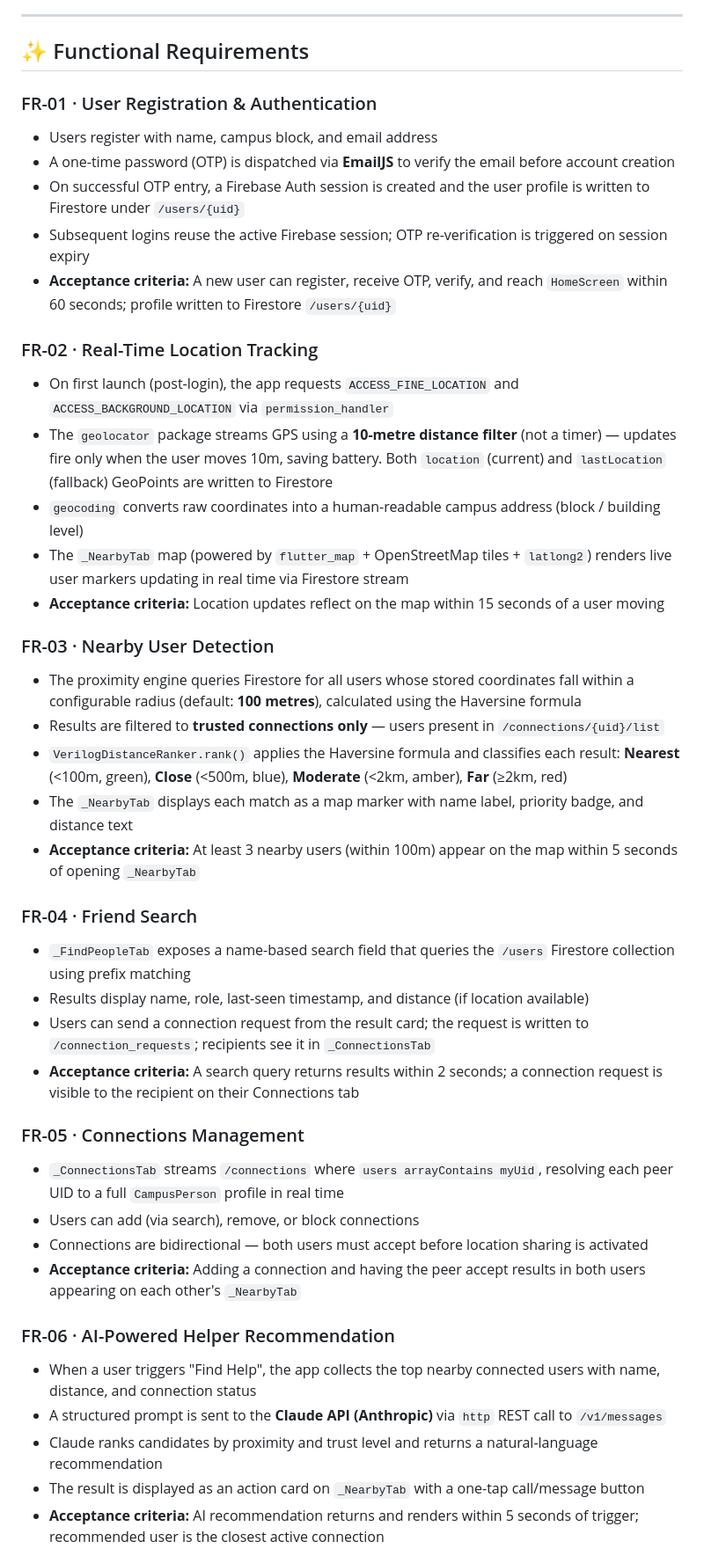
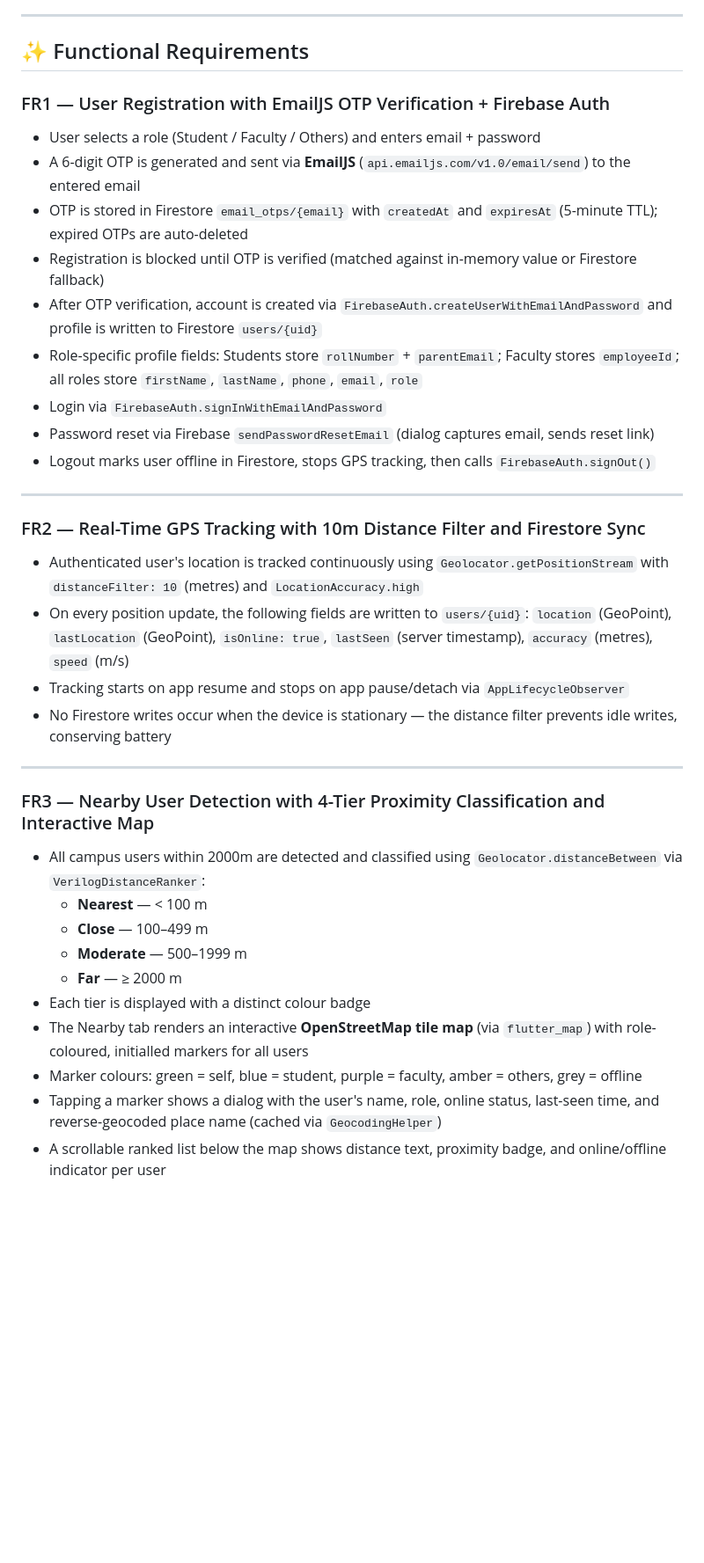
Before and after one commit to Nadiyapulakala10/campus_locator_project, a Markdown page: README.md, the part around one of its changes. Shown at 88% size. Rendered like a GitHub page; blank space fills up the shorter version.

```diff
--- a/README.md
+++ b/README.md
@@ -102,43 +102,37 @@ General-purpose applications such as WhatsApp, Google Maps, and Find My Friends
 
 ## ✨ Functional Requirements
 
-### FR-01 · User Registration & Authentication
-- Users register with name, campus block, and email address
-- A one-time password (OTP) is dispatched via **EmailJS** to verify the email before account creation
-- On successful OTP entry, a Firebase Auth session is created and the user profile is written to Firestore under `/users/{uid}`
-- Subsequent logins reuse the active Firebase session; OTP re-verification is triggered on session expiry
-- **Acceptance criteria:** A new user can register, receive OTP, verify, and reach `HomeScreen` within 60 seconds; profile written to Firestore `/users/{uid}`
 
-### FR-02 · Real-Time Location Tracking
-- On first launch (post-login), the app requests `ACCESS_FINE_LOCATION` and `ACCESS_BACKGROUND_LOCATION` via `permission_handler`
-- The `geolocator` package streams GPS using a **10-metre distance filter** (not a timer) — updates fire only when the user moves 10m, saving battery. Both `location` (current) and `lastLocation` (fallback) GeoPoints are written to Firestore
-- `geocoding` converts raw coordinates into a human-readable campus address (block / building level)
-- The `_NearbyTab` map (powered by `flutter_map` + OpenStreetMap tiles + `latlong2`) renders live user markers updating in real time via Firestore stream
-- **Acceptance criteria:** Location updates reflect on the map within 15 seconds of a user moving
+### FR1 — User Registration with EmailJS OTP Verification + Firebase Auth
+- User selects a role (Student / Faculty / Others) and enters email + password
+- A 6-digit OTP is generated and sent via **EmailJS** (`api.emailjs.com/v1.0/email/send`) to the entered email
+- OTP is stored in Firestore `email_otps/{email}` with `createdAt` and `expiresAt` (5-minute TTL); expired OTPs are auto-deleted
+- Registration is blocked until OTP is verified (matched against in-memory value or Firestore fallback)
+- After OTP verification, account is created via `FirebaseAuth.createUserWithEmailAndPassword` and profile is written to Firestore `users/{uid}`
+- Role-specific profile fields: Students store `rollNumber` + `parentEmail`; Faculty stores `employeeId`; all roles store `firstName`, `lastName`, `phone`, `email`, `role`
+- Login via `FirebaseAuth.signInWithEmailAndPassword`
+- Password reset via Firebase `sendPasswordResetEmail` (dialog captures email, sends reset link)
+- Logout marks user offline in Firestore, stops GPS tracking, then calls `FirebaseAuth.signOut()`
 
-### FR-03 · Nearby User Detection
-- The proximity engine queries Firestore for all users whose stored coordinates fall within a configurable radius (default: **100 metres**), calculated using the Haversine formula
-- Results are filtered to **trusted connections only** — users present in `/connections/{uid}/list`
-- `VerilogDistanceRanker.rank()` applies the Haversine formula and classifies each result: **Nearest** (<100m, green), **Close** (<500m, blue), **Moderate** (<2km, amber), **Far** (≥2km, red)
-- The `_NearbyTab` displays each match as a map marker with name label, priority badge, and distance text
-- **Acceptance criteria:** At least 3 nearby users (within 100m) appear on the map within 5 seconds of opening `_NearbyTab`
+---
 
-### FR-04 · Friend Search
-- `_FindPeopleTab` exposes a name-based search field that queries the `/users` Firestore collection using prefix matching
-- Results display name, role, last-seen timestamp, and distance (if location available)
-- Users can send a connection request from the result card; the request is written to `/connection_requests`; recipients see it in `_ConnectionsTab`
-- **Acceptance criteria:** A search query returns results within 2 seconds; a connection request is visible to the recipient on their Connections tab
+### FR2 — Real-Time GPS Tracking with 10m Distance Filter and Firestore Sync
+- Authenticated user's location is tracked continuously using `Geolocator.getPositionStream` with `distanceFilter: 10` (metres) and `LocationAccuracy.high`
+- On every position update, the following fields are written to `users/{uid}`: `location` (GeoPoint), `lastLocation` (GeoPoint), `isOnline: true`, `lastSeen` (server timestamp), `accuracy` (metres), `speed` (m/s)
+- Tracking starts on app resume and stops on app pause/detach via `AppLifecycleObserver`
+- No Firestore writes occur when the device is stationary — the distance filter prevents idle writes, conserving battery
 
-### FR-05 · Connections Management
-- `_ConnectionsTab` streams `/connections` where `users arrayContains myUid`, resolving each peer UID to a full `CampusPerson` profile in real time
-- Users can add (via search), remove, or block connections
-- Connections are bidirectional — both users must accept before location sharing is activated
-- **Acceptance criteria:** Adding a connection and having the peer accept results in both users appearing on each other's `_NearbyTab`
+---
 
-### FR-06 · AI-Powered Helper Recommendation
-- When a user triggers "Find Help", the app collects the top nearby connected users with name, distance, and connection status
-- A structured prompt is sent to the **Claude API (Anthropic)** via `http` REST call to `/v1/messages`
-- Claude ranks candidates by proximity and trust level and returns a natural-language recommendation
-- The result is displayed as an action card on `_NearbyTab` with a one-tap call/message button
-- **Acceptance criteria:** AI recommendation returns and renders within 5 seconds of trigger; recommended user is the closest active connection
+### FR3 — Nearby User Detection with 4-Tier Proximity Classification and Interactive Map
+- All campus users within 2000m are detected and classified using `Geolocator.distanceBetween` via `VerilogDistanceRanker`:
+  - **Nearest** — < 100 m
+  - **Close** — 100–499 m
+  - **Moderate** — 500–1999 m
+  - **Far** — ≥ 2000 m
+- Each tier is displayed with a distinct colour badge
+- The Nearby tab renders an interactive **OpenStreetMap tile map** (via `flutter_map`) with role-coloured, initialled markers for all users
+- Marker colours: green = self, blue = student, purple = faculty, amber = others, grey = offline
+- Tapping a marker shows a dialog with the user's name, role, online status, last-seen time, and reverse-geocoded place name (cached via `GeocodingHelper`)
+- A scrollable ranked list below the map shows distance text, proximity badge, and online/offline indicator per user
 
```
Also changed, not shown: other parts of README.md (+94 -15 lines).
